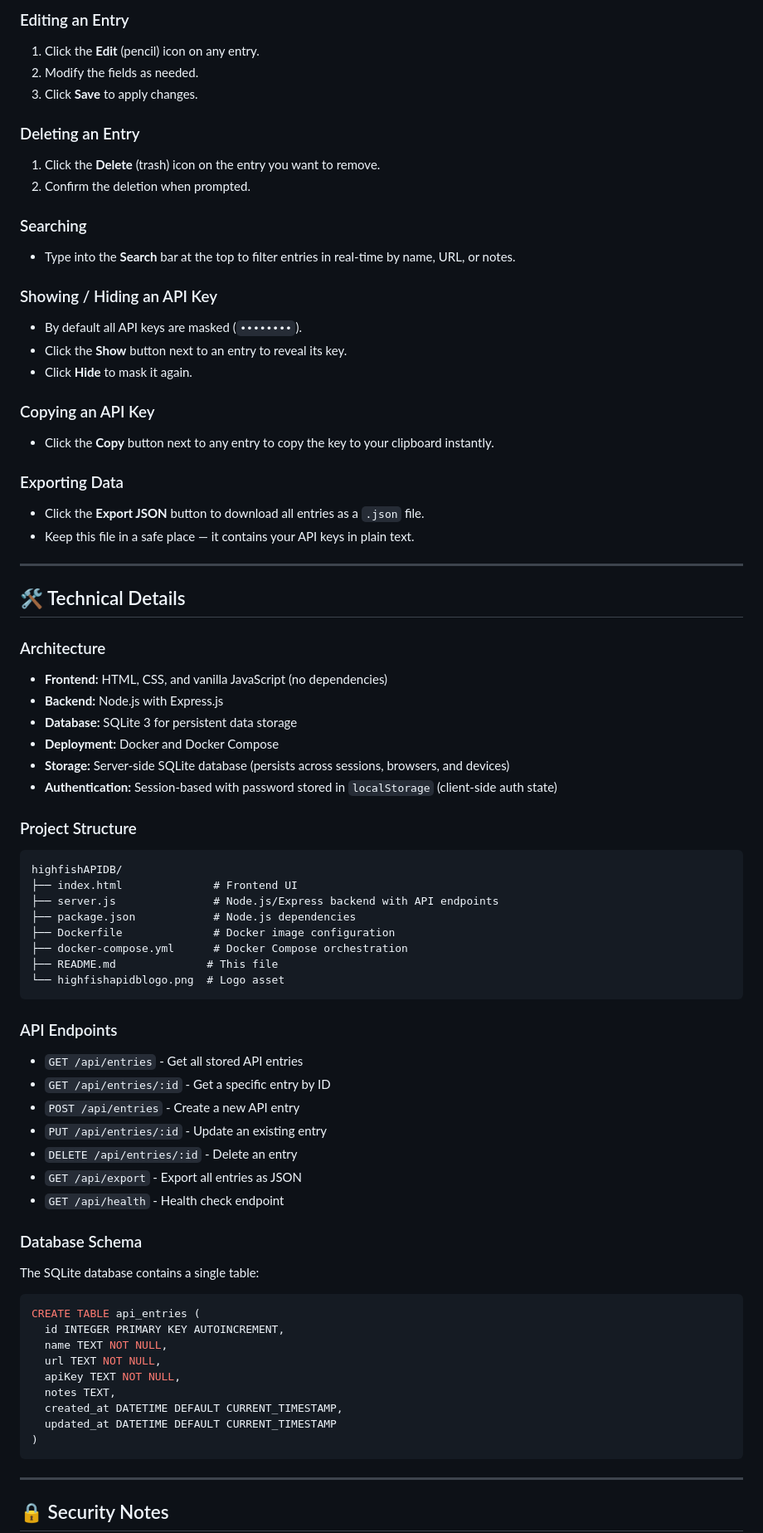
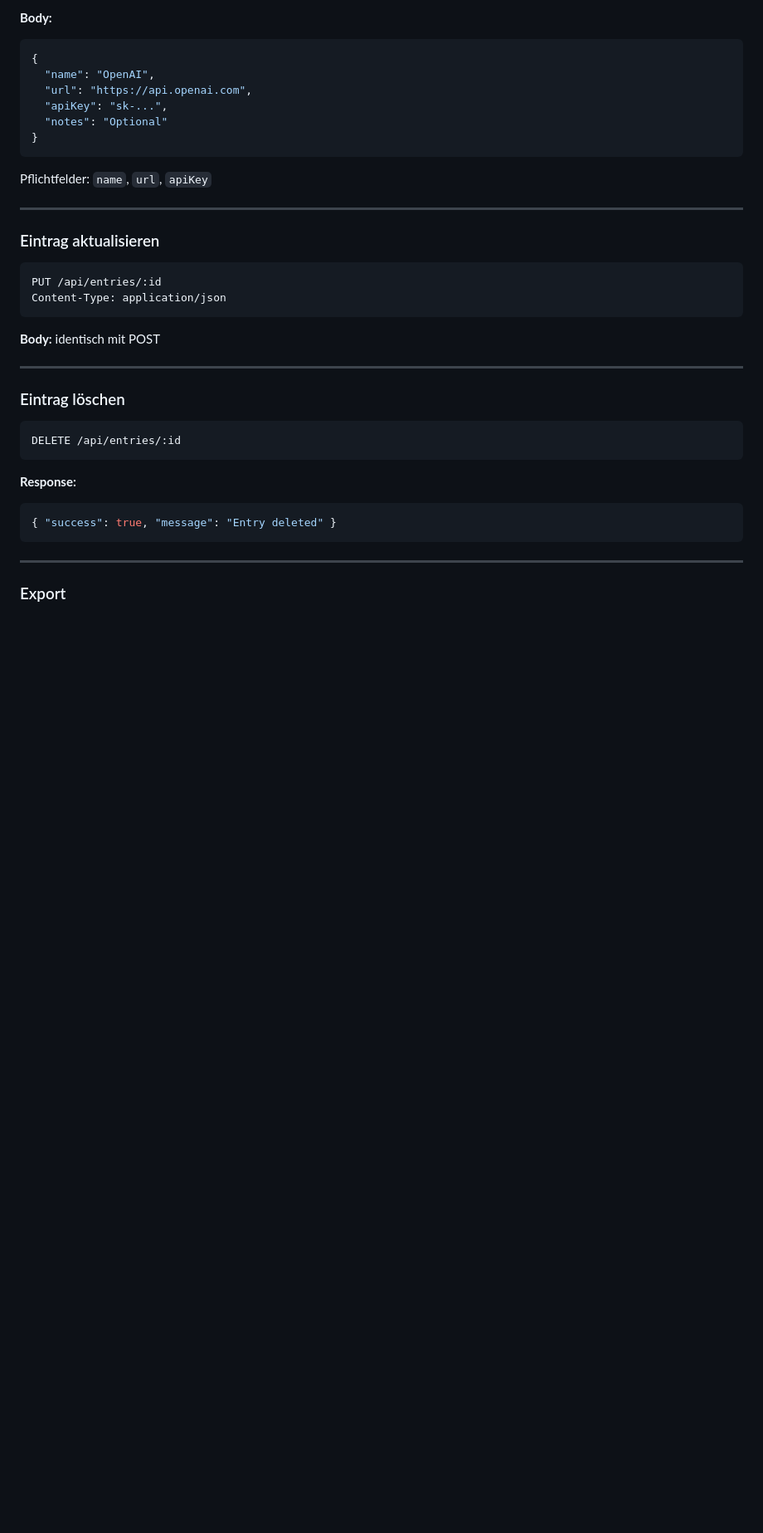
Before and after one commit to jbkunama1/hAI.highfishAgentenAPIDB, a Markdown page: README.md, the part around one of its changes. Shown at 83% size. Drawn GitHub-style; blank space fills up the shorter version.

Commit message:
docs: README komplett überarbeitet – Import-API, alle Endpoints, Docker-Setup

````diff
--- a/README.md
+++ b/README.md
@@ -156,81 +134,41 @@ environment:
 
-### Editing an Entry
-1. Click the **Edit** (pencil) icon on any entry.
-2. Modify the fields as needed.
-3. Click **Save** to apply changes.
+**Body:**
+```json
+{
+  "name": "OpenAI",
+  "url": "https://api.openai.com",
+  "apiKey": "sk-...",
+  "notes": "Optional"
+}
+```
 
-### Deleting an Entry
-1. Click the **Delete** (trash) icon on the entry you want to remove.
-2. Confirm the deletion when prompted.
-
-### Searching
-- Type into the **Search** bar at the top to filter entries in real-time by name, URL, or notes.
-
-### Showing / Hiding an API Key
-- By default all API keys are masked (`••••••••`).
-- Click the **Show** button next to an entry to reveal its key.
-- Click **Hide** to mask it again.
-
-### Copying an API Key
-- Click the **Copy** button next to any entry to copy the key to your clipboard instantly.
-
-### Exporting Data
-- Click the **Export JSON** button to download all entries as a `.json` file.
-- Keep this file in a safe place — it contains your API keys in plain text.
+Pflichtfelder: `name`, `url`, `apiKey`
 
 ---
 
-## 🛠️ Technical Details
-
-### Architecture
-
-- **Frontend:** HTML, CSS, and vanilla JavaScript (no dependencies)
-- **Backend:** Node.js with Express.js
-- **Database:** SQLite 3 for persistent data storage
-- **Deployment:** Docker and Docker Compose
-- **Storage:** Server-side SQLite database (persists across sessions, browsers, and devices)
-- **Authentication:** Session-based with password stored in `localStorage` (client-side auth state)
-
-### Project Structure
+### Eintrag aktualisieren
 
 ```
-highfishAPIDB/
-├── index.html              # Frontend UI
-├── server.js               # Node.js/Express backend with API endpoints
-├── package.json            # Node.js dependencies
-├── Dockerfile              # Docker image configuration
-├── docker-compose.yml      # Docker Compose orchestration
-├── README.md              # This file
-└── highfishapidblogo.png  # Logo asset
+PUT /api/entries/:id
+Content-Type: application/json
 ```
 
-### API Endpoints
+**Body:** identisch mit POST
 
-- `GET /api/entries` - Get all stored API entries
-- `GET /api/entries/:id` - Get a specific entry by ID
-- `POST /api/entries` - Create a new API entry
-- `PUT /api/entries/:id` - Update an existing entry
-- `DELETE /api/entries/:id` - Delete an entry
-- `GET /api/export` - Export all entries as JSON
-- `GET /api/health` - Health check endpoint
+---
 
-### Database Schema
+### Eintrag löschen
 
-The SQLite database contains a single table:
+```
+DELETE /api/entries/:id
+```
 
-```sql
-CREATE TABLE api_entries (
-  id INTEGER PRIMARY KEY AUTOINCREMENT,
-  name TEXT NOT NULL,
-  url TEXT NOT NULL,
-  apiKey TEXT NOT NULL,
-  notes TEXT,
-  created_at DATETIME DEFAULT CURRENT_TIMESTAMP,
-  updated_at DATETIME DEFAULT CURRENT_TIMESTAMP
-)
+**Response:**
+```json
+{ "success": true, "message": "Entry deleted" }
 ```
 
 ---
 
-## 🔒 Security Notes
+### Export
 
````
Also changed, not shown: other parts of README.md (+189 -136 lines).
